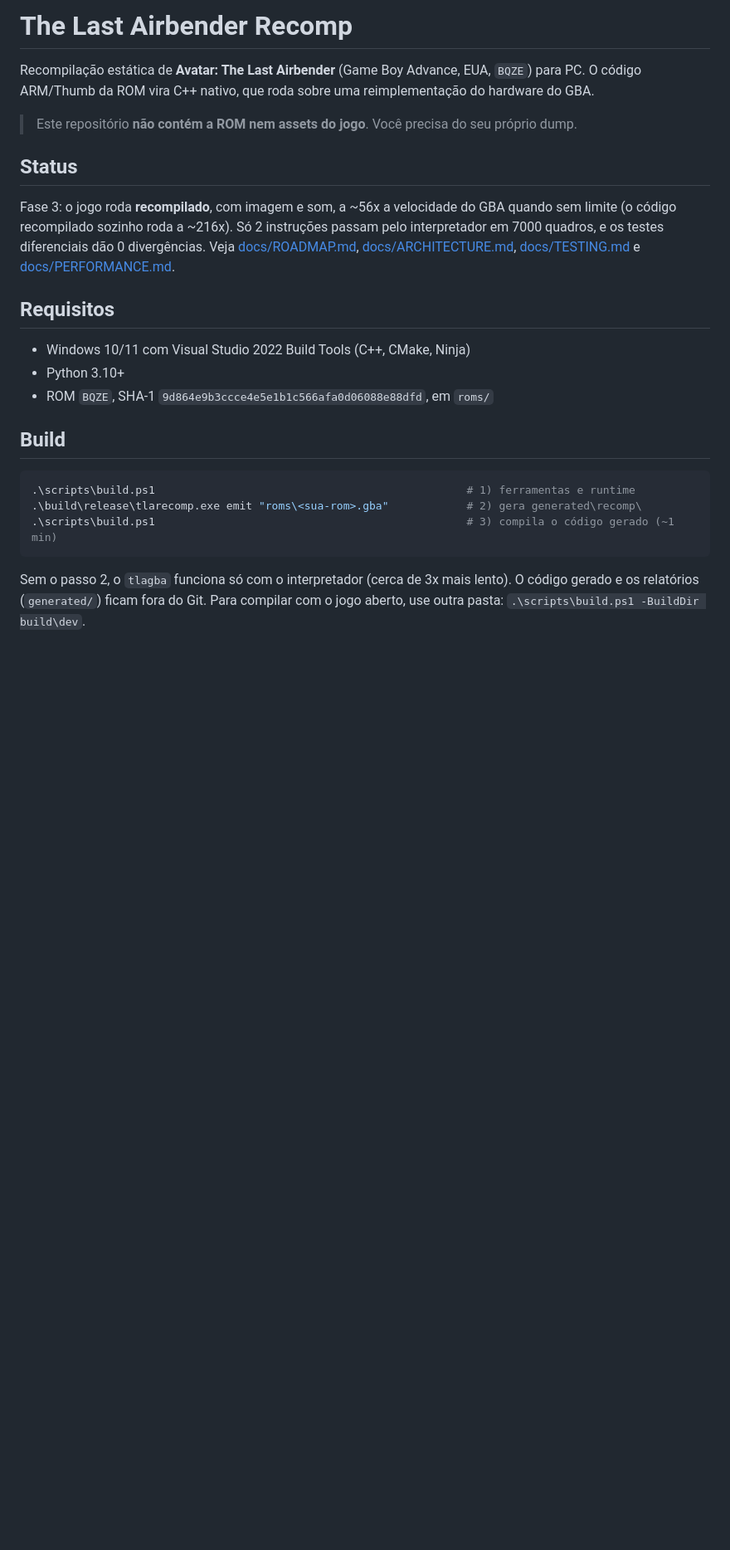
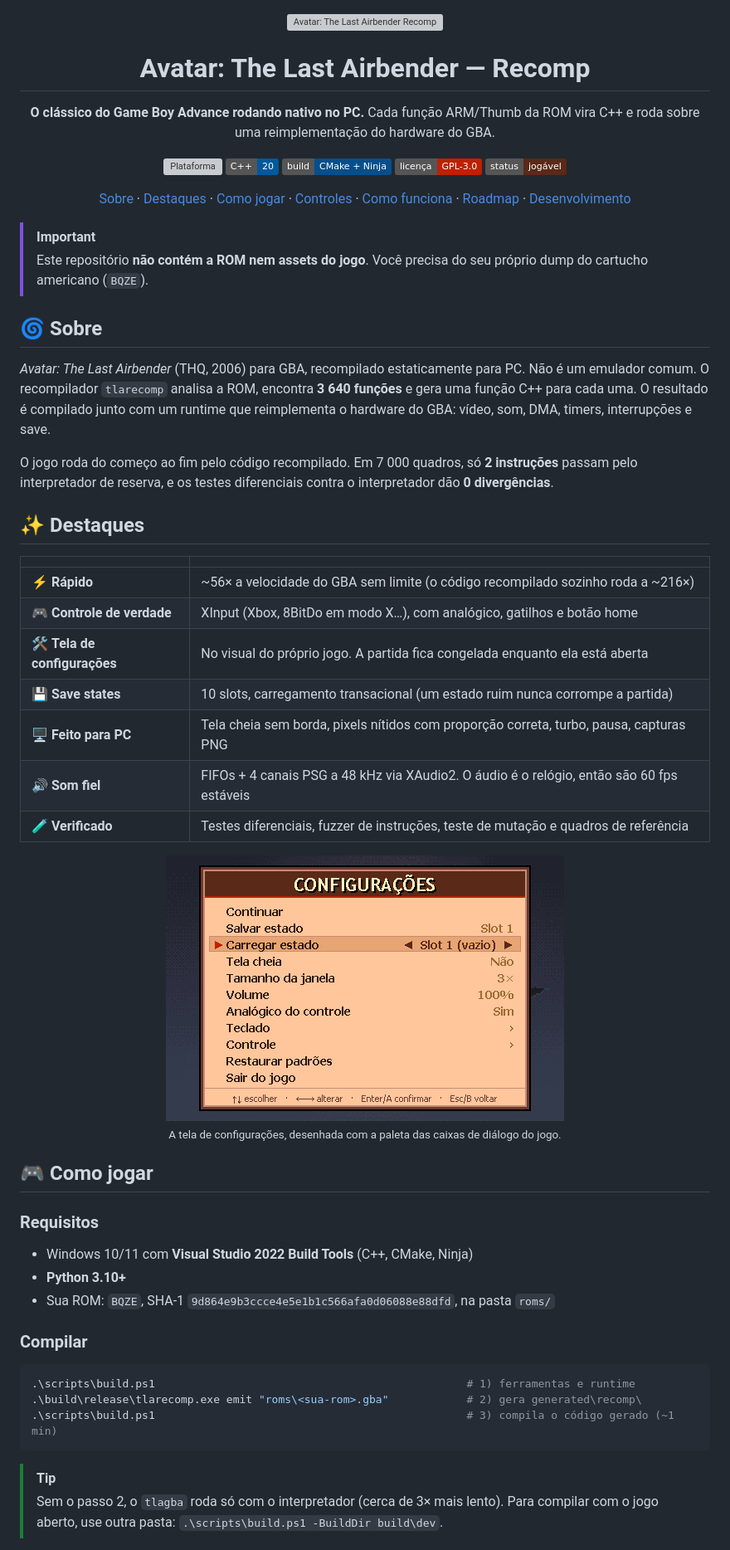
Before and after one commit to PedroVitor-Dev/The_Last_Airbender_Recomp, a Markdown page: README.md, the part around one of its changes. Shown at 83% size. Drawn GitHub-style; pictures changed too: docs/images/menu.png (added); badges without logos; blank space fills up the shorter version; grey boxes are pictures that could not be loaded.

````diff
--- a/README.md
+++ b/README.md
@@ -1,26 +1,64 @@
-# The Last Airbender Recomp
+<div align="center">
 
-Recompilação estática de **Avatar: The Last Airbender** (Game Boy Advance, EUA, `BQZE`)
-para PC. O código ARM/Thumb da ROM vira C++ nativo, que roda sobre uma reimplementação do
-hardware do GBA.
+<img src="assets/Capa.jpg" alt="Avatar: The Last Airbender Recomp" width="420">
 
-> Este repositório **não contém a ROM nem assets do jogo**. Você precisa do seu próprio dump.
+# Avatar: The Last Airbender — Recomp
 
-## Status
+**O clássico do Game Boy Advance rodando nativo no PC.**
+Cada função ARM/Thumb da ROM vira C++ e roda sobre uma reimplementação do hardware do GBA.
 
-Fase 3: o jogo roda **recompilado**, com imagem e som, a ~56x a velocidade do GBA quando sem
-limite (o código recompilado sozinho roda a ~216x). Só 2 instruções passam pelo interpretador
-em 7000 quadros, e os testes diferenciais dão 0 divergências. Veja
-[docs/ROADMAP.md](docs/ROADMAP.md), [docs/ARCHITECTURE.md](docs/ARCHITECTURE.md),
-[docs/TESTING.md](docs/TESTING.md) e [docs/PERFORMANCE.md](docs/PERFORMANCE.md).
+![Plataforma](https://img.shields.io/badge/plataforma-Windows%2010%2F11-0078D6?logo=windows&logoColor=white)
+![C++20](https://img.shields.io/badge/C%2B%2B-20-00599C?logo=cplusplus&logoColor=white)
+![CMake](https://img.shields.io/badge/build-CMake%20%2B%20Ninja-064F8C?logo=cmake&logoColor=white)
+![Licença](https://img.shields.io/badge/licen%C3%A7a-GPL--3.0-BD2100)
+![Status](https://img.shields.io/badge/status-jog%C3%A1vel-5A2918)
 
-## Requisitos
+[Sobre](#-sobre) · [Destaques](#-destaques) · [Como jogar](#-como-jogar) · [Controles](#-controles) ·
+[Como funciona](#-como-funciona) · [Roadmap](#-roadmap) · [Desenvolvimento](#-desenvolvimento)
 
-- Windows 10/11 com Visual Studio 2022 Build Tools (C++, CMake, Ninja)
-- Python 3.10+
-- ROM `BQZE`, SHA-1 `9d864e9b3ccce4e5e1b1c566afa0d06088e88dfd`, em `roms/`
+</div>
 
-## Build
+> [!IMPORTANT]
+> Este repositório **não contém a ROM nem assets do jogo**. Você precisa do seu próprio dump do
+> cartucho americano (`BQZE`).
+
+## 🌀 Sobre
+
+*Avatar: The Last Airbender* (THQ, 2006) para GBA, recompilado estaticamente para PC. Não é um
+emulador comum. O recompilador `tlarecomp` analisa a ROM, encontra **3 640 funções** e gera uma
+função C++ para cada uma. O resultado é compilado junto com um runtime que reimplementa o
+hardware do GBA: vídeo, som, DMA, timers, interrupções e save.
+
+O jogo roda do começo ao fim pelo código recompilado. Em 7 000 quadros, só **2 instruções**
+passam pelo interpretador de reserva, e os testes diferenciais contra o interpretador dão
+**0 divergências**.
+
+## ✨ Destaques
+
+| | |
+|---|---|
+| ⚡ **Rápido** | ~56× a velocidade do GBA sem limite (o código recompilado sozinho roda a ~216×) |
+| 🎮 **Controle de verdade** | XInput (Xbox, 8BitDo em modo X…), com analógico, gatilhos e botão home |
+| 🛠️ **Tela de configurações** | No visual do próprio jogo. A partida fica congelada enquanto ela está aberta |
+| 💾 **Save states** | 10 slots, carregamento transacional (um estado ruim nunca corrompe a partida) |
+| 🖥️ **Feito para PC** | Tela cheia sem borda, pixels nítidos com proporção correta, turbo, pausa, capturas PNG |
+| 🔊 **Som fiel** | FIFOs + 4 canais PSG a 48 kHz via XAudio2. O áudio é o relógio, então são 60 fps estáveis |
+| 🧪 **Verificado** | Testes diferenciais, fuzzer de instruções, teste de mutação e quadros de referência |
+
+<div align="center">
+  <img src="docs/images/menu.png" alt="Tela de configurações" width="480"><br>
+  <sub>A tela de configurações, desenhada com a paleta das caixas de diálogo do jogo.</sub>
+</div>
+
+## 🎮 Como jogar
+
+### Requisitos
+
+- Windows 10/11 com **Visual Studio 2022 Build Tools** (C++, CMake, Ninja)
+- **Python 3.10+**
+- Sua ROM: `BQZE`, SHA-1 `9d864e9b3ccce4e5e1b1c566afa0d06088e88dfd`, na pasta `roms/`
+
+### Compilar
 
 ```powershell
 .\scripts\build.ps1                                                # 1) ferramentas e runtime
@@ -28,7 +66,7 @@ em 7000 quadros, e os testes diferenciais dão 0 divergências. Veja
 .\scripts\build.ps1                                                # 3) compila o código gerado (~1 min)
 ```
 
-Sem o passo 2, o `tlagba` funciona só com o interpretador (cerca de 3x mais lento). O código
-gerado e os relatórios (`generated/`) ficam fora do Git. Para compilar com o jogo aberto, use
-outra pasta: `.\scripts\build.ps1 -BuildDir build\dev`.
+> [!TIP]
+> Sem o passo 2, o `tlagba` roda só com o interpretador (cerca de 3× mais lento). Para compilar
+> com o jogo aberto, use outra pasta: `.\scripts\build.ps1 -BuildDir build\dev`.
 
````
Also changed, not shown: other parts of README.md (+102 -22 lines), 1 other file.
